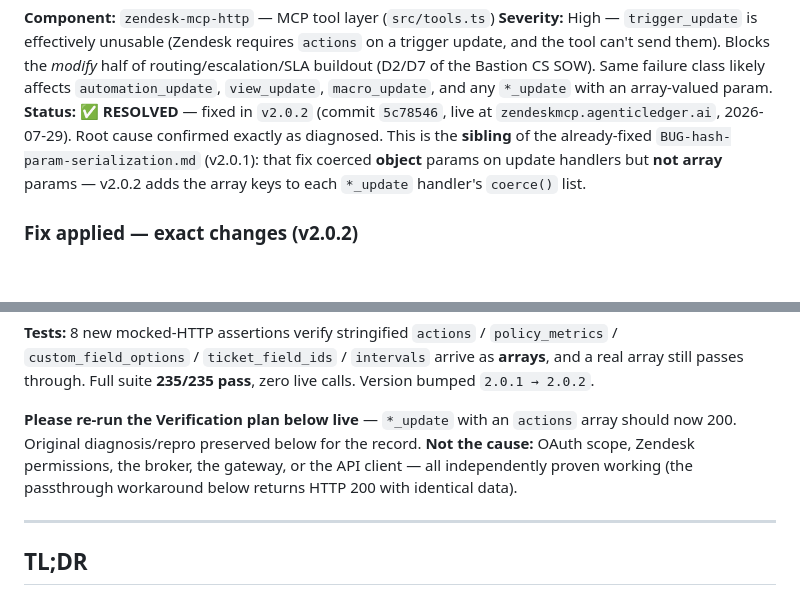
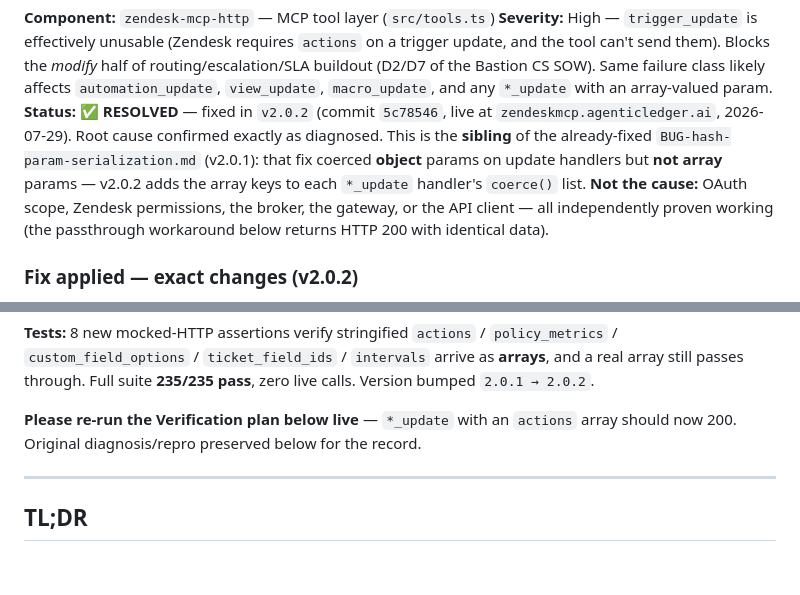
Before and after one commit to agenticledger/zendesk-mcp-http, a Markdown page: docs/BUG-update-tools-array-params.md, 2 parts joined by grey strips. Rendered like a GitHub page; blank space fills up the shorter version.

Commit message:
docs: tidy header ordering in array-params bug report
Co-Authored-By: Claude Opus 4.8 <noreply@anthropic.com>

```diff
--- a/docs/BUG-update-tools-array-params.md
+++ b/docs/BUG-update-tools-array-params.md
@@ -9,6 +9,8 @@ update, and the tool can't send them). Blocks the *modify* half of routing/escal
 2026-07-29). Root cause confirmed exactly as diagnosed. This is the **sibling** of the already-fixed
 `BUG-hash-param-serialization.md` (v2.0.1): that fix coerced **object** params on update handlers but
 **not array** params — v2.0.2 adds the array keys to each `*_update` handler's `coerce()` list.
+**Not the cause:** OAuth scope, Zendesk permissions, the broker, the gateway, or the API client — all
+independently proven working (the passthrough workaround below returns HTTP 200 with identical data).
 
 ### Fix applied — exact changes (v2.0.2)
 
@@ -38,8 +40,6 @@ through. Full suite **235/235 pass**, zero live calls. Version bumped `2.0.1 →
 
 **Please re-run the Verification plan below live** — `*_update` with an `actions` array should now 200.
 Original diagnosis/repro preserved below for the record.
-**Not the cause:** OAuth scope, Zendesk permissions, the broker, the gateway, or the API client — all
-independently proven working (the passthrough workaround below returns HTTP 200 with identical data).
 
 ---
 
```
